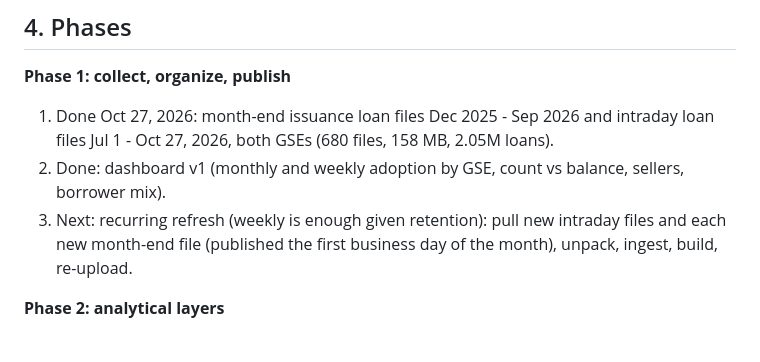
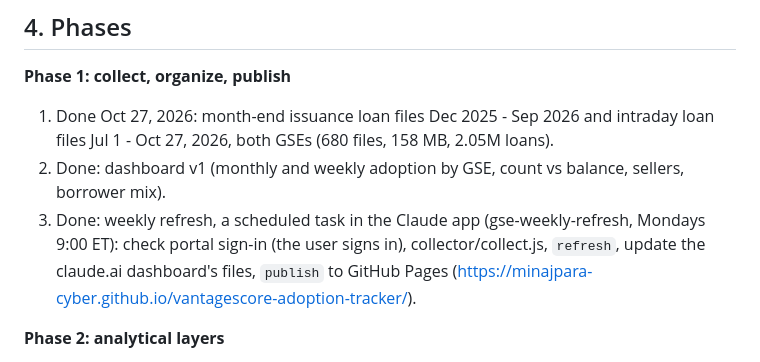
Before and after one commit to minajpara-cyber/vantagescore-adoption-tracker, a Markdown page: notes/PLAN.md, the part around the change. Drawn GitHub-style.

Commit message:
Note the weekly refresh in the plan
Co-Authored-By: Claude Opus 5.5 <noreply@anthropic.com>

```diff
--- a/notes/PLAN.md
+++ b/notes/PLAN.md
@@ -72,8 +72,9 @@ Loan-level data stays local. Only aggregates are published.
 1. Done Oct 27, 2026: month-end issuance loan files Dec 2025 - Sep 2026 and intraday loan files
    Jul 1 - Oct 27, 2026, both GSEs (680 files, 158 MB, 2.05M loans).
 2. Done: dashboard v1 (monthly and weekly adoption by GSE, count vs balance, sellers, borrower mix).
-3. Next: recurring refresh (weekly is enough given retention): pull new intraday files and each new
-   month-end file (published the first business day of the month), unpack, ingest, build, re-upload.
+3. Done: weekly refresh, a scheduled task in the Claude app (gse-weekly-refresh, Mondays 9:00 ET):
+   check portal sign-in (the user signs in), collector/collect.js, `refresh`, update the claude.ai
+   dashboard's files, `publish` to GitHub Pages (https://minajpara-cyber.github.io/vantagescore-adoption-tracker/).
 
 **Phase 2: analytical layers**
 - Spread: note-rate spread of VS4 vs FICO loans within matched cells (month x purpose x LTV x score
```
